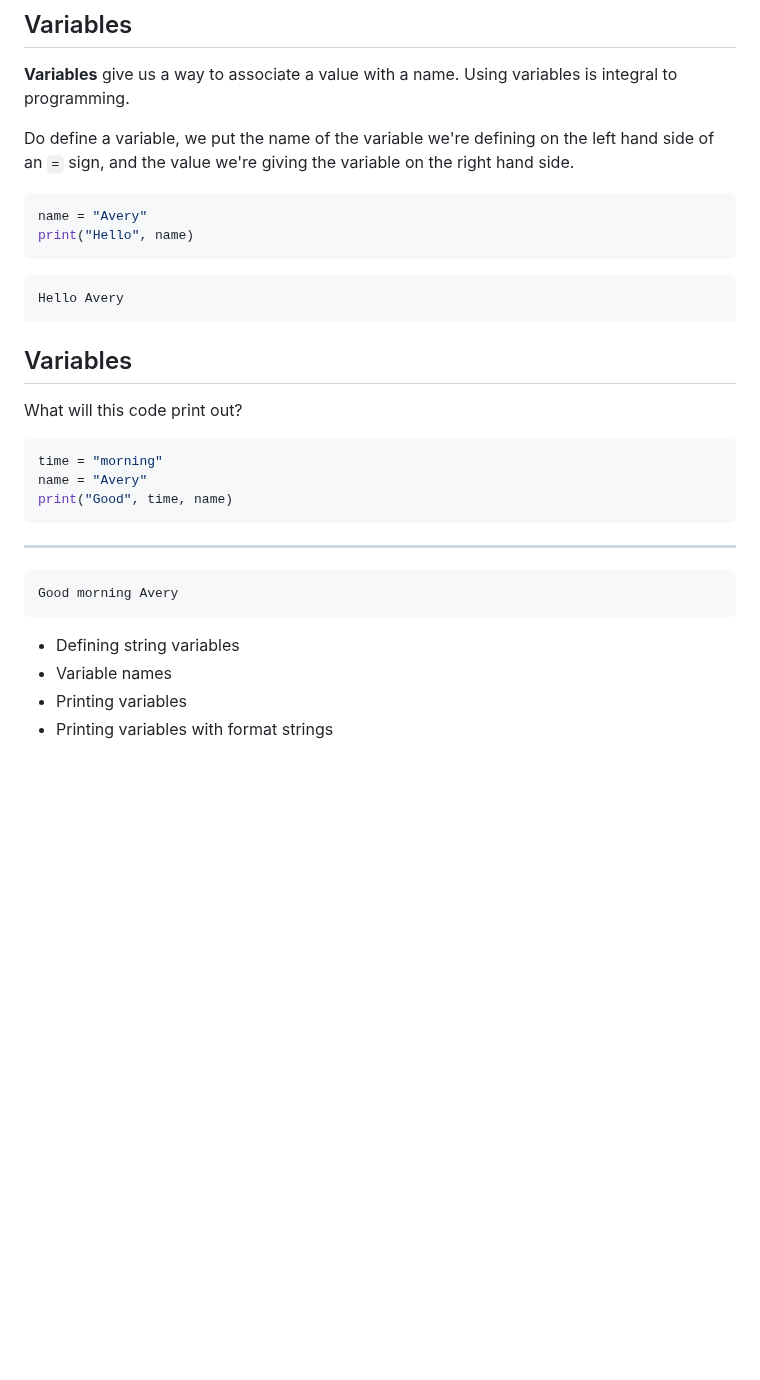
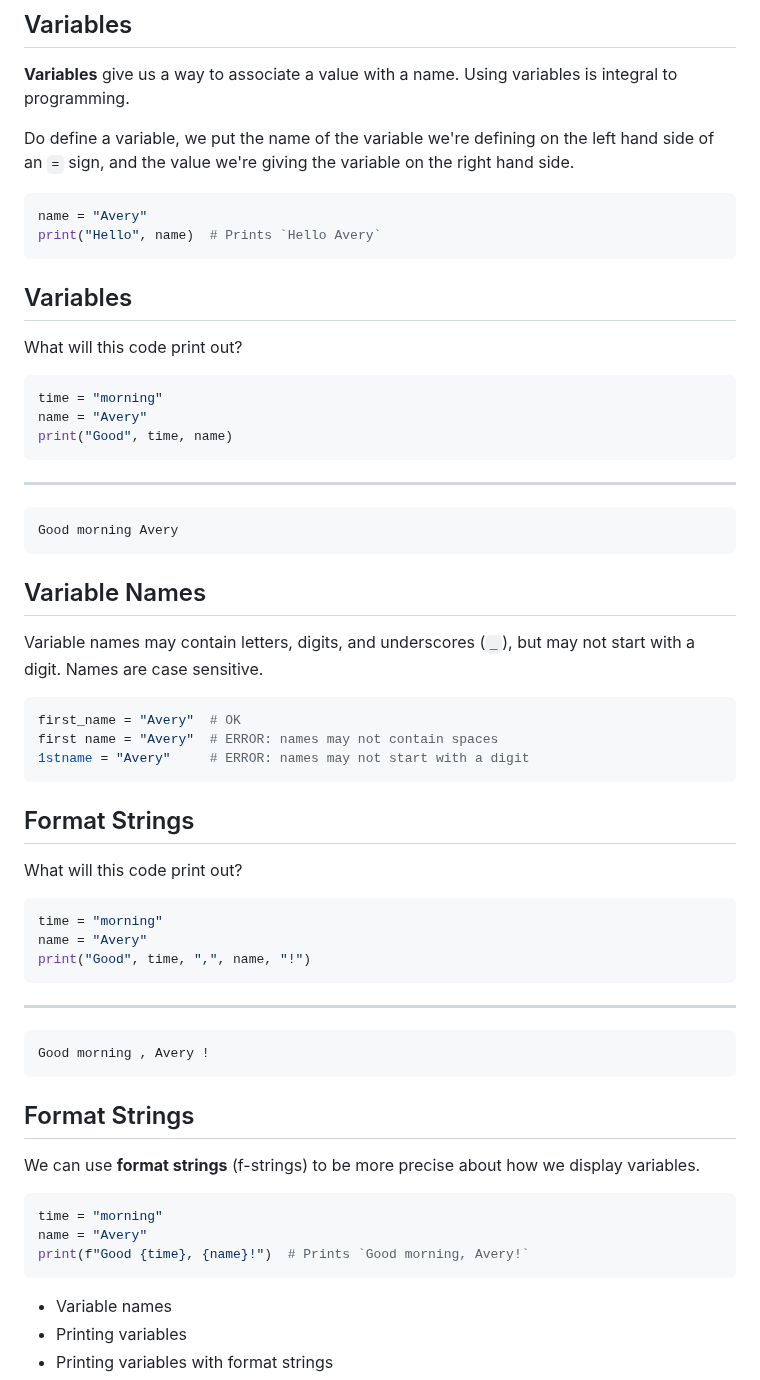
Before and after one commit to avery-gfs/classes-26, a Markdown page: cs-1/01-variables-and-io/readme.md, the part around the change. Drawn GitHub-style; blank space fills up the shorter version.

Commit message:
update problems

````diff
--- a/cs-1/01-variables-and-io/readme.md
+++ b/cs-1/01-variables-and-io/readme.md
@@ -168,11 +168,7 @@ hand side.
 
 ```py
 name = "Avery"
-print("Hello", name)
-```
-
-```
-Hello Avery
+print("Hello", name)  # Prints `Hello Avery`
 ```
 
 ## Variables
@@ -191,7 +187,44 @@ print("Good", time, name)
 Good morning Avery
 ```
 
-- Defining string variables
+## Variable Names
+
+Variable names may contain letters, digits, and underscores (`_`), but may not
+start with a digit. Names are case sensitive.
+
+```py
+first_name = "Avery"  # OK
+first name = "Avery"  # ERROR: names may not contain spaces
+1stname = "Avery"     # ERROR: names may not start with a digit
+```
+
+## Format Strings
+
+What will this code print out?
+
+```py
+time = "morning"
+name = "Avery"
+print("Good", time, ",", name, "!")
+```
+
+---
+
+```
+Good morning , Avery !
+```
+
+## Format Strings
+
+We can use **format strings** (f-strings) to be more precise about how we
+display variables.
+
+```py
+time = "morning"
+name = "Avery"
+print(f"Good {time}, {name}!")  # Prints `Good morning, Avery!`
+```
+
 - Variable names
 - Printing variables
 - Printing variables with format strings
````
